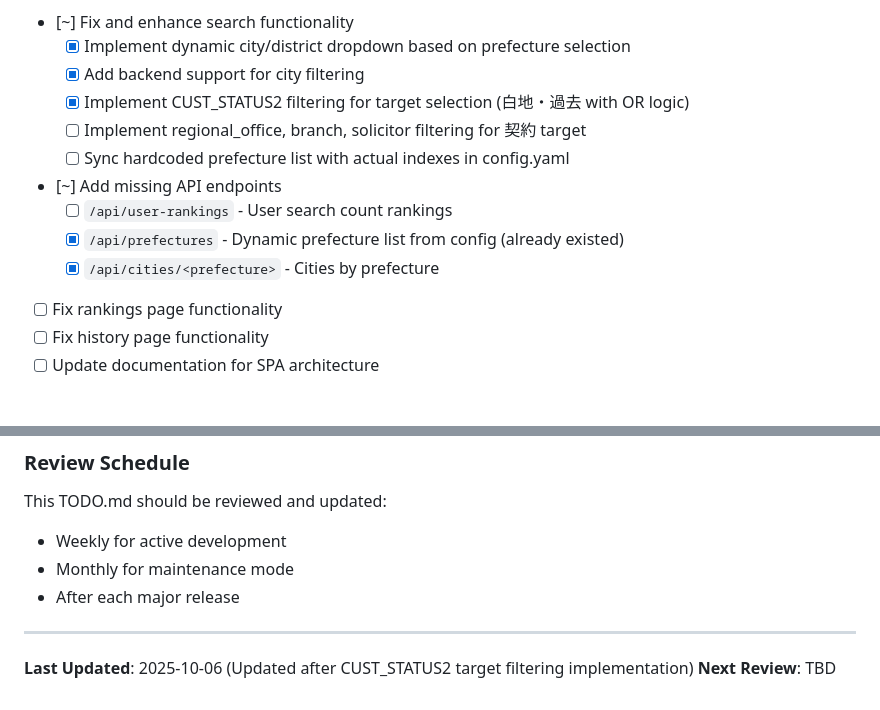
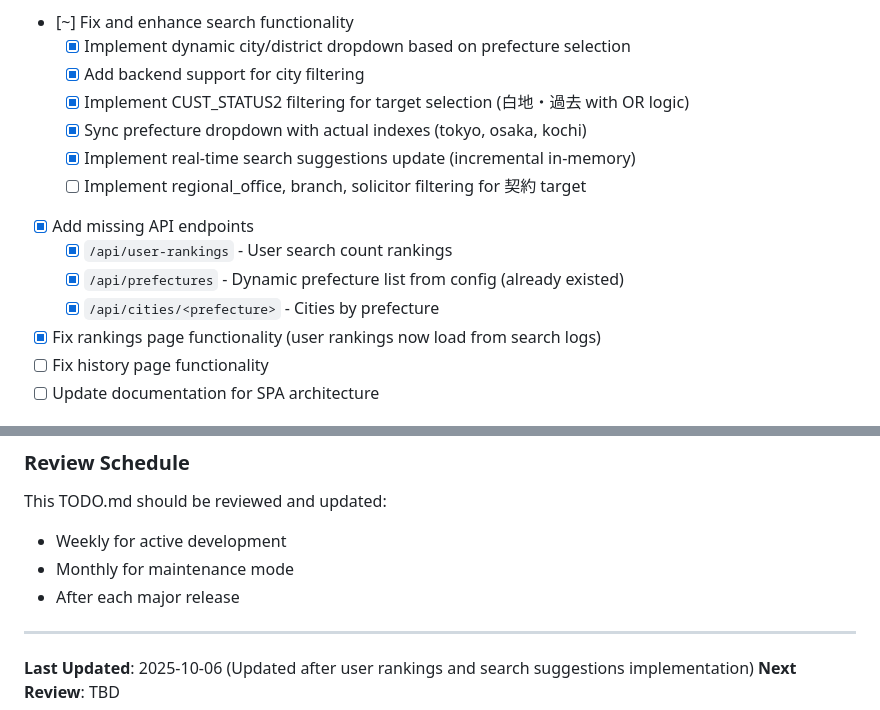
Before and after one commit to lorentzbao/eos-V2, a Markdown page: TODO.md, 2 parts joined by grey strips. Drawn GitHub-style.

Commit message:
Update TODO.md with completed tasks
Completed items:
- Sync prefecture dropdown with actual indexes (tokyo, osaka, kochi)
- Implement real-time search suggestions update (incremental in-memory)
- Add /api/user-rankings endpoint
- Fix rankings page functionality (user rankings from search logs)
- Mark API endpoints section as completed

🤖 Generated with [Claude Code](https://claude.com/claude-code)

Co-Authored-By: Claude <noreply@anthropic.com>

```diff
--- a/TODO.md
+++ b/TODO.md
@@ -13,13 +13,14 @@ This document tracks ongoing development tasks, improvements, and technical debt
   - [x] Implement dynamic city/district dropdown based on prefecture selection
   - [x] Add backend support for city filtering
   - [x] Implement CUST_STATUS2 filtering for target selection (白地・過去 with OR logic)
+  - [x] Sync prefecture dropdown with actual indexes (tokyo, osaka, kochi)
+  - [x] Implement real-time search suggestions update (incremental in-memory)
   - [ ] Implement regional_office, branch, solicitor filtering for 契約 target
-  - [ ] Sync hardcoded prefecture list with actual indexes in config.yaml
-- [~] Add missing API endpoints
-  - [ ] `/api/user-rankings` - User search count rankings
+- [x] Add missing API endpoints
+  - [x] `/api/user-rankings` - User search count rankings
   - [x] `/api/prefectures` - Dynamic prefecture list from config (already existed)
   - [x] `/api/cities/<prefecture>` - Cities by prefecture
-- [ ] Fix rankings page functionality
+- [x] Fix rankings page functionality (user rankings now load from search logs)
 - [ ] Fix history page functionality
 - [ ] Update documentation for SPA architecture
 
@@ -218,5 +219,5 @@ This TODO.md should be reviewed and updated:
 
 ---
 
-**Last Updated**: 2025-10-06 (Updated after CUST_STATUS2 target filtering implementation)
+**Last Updated**: 2025-10-06 (Updated after user rankings and search suggestions implementation)
 **Next Review**: TBD
```
